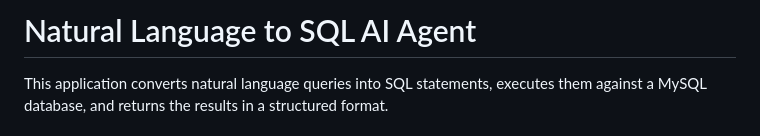
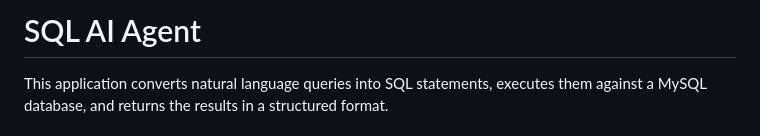
Before and after one commit to Prathameshv07/SQL_AI_AGENT, a Markdown page: readme.md, the part around the change printed below. Drawn GitHub-style.

```diff
--- a/readme.md
+++ b/readme.md
@@ -1,4 +1,4 @@
-# Natural Language to SQL AI Agent
+# SQL AI Agent
 
 This application converts natural language queries into SQL statements, executes them against a MySQL database, and returns the results in a structured format.
 
```
Also changed, not shown: other parts of readme.md (+5 -0 lines).
